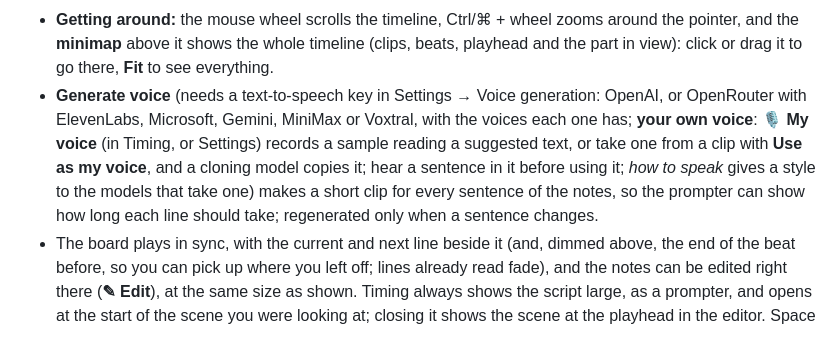
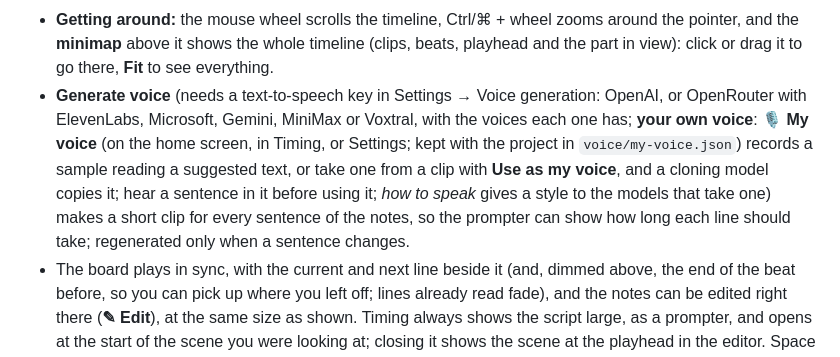
Before and after one commit to kubek80/jz-motion, a Markdown page: README.md, the part around the change. Rendered like a GitHub page.

Commit message:
My voice on the home screen; the project's voice taken at app start (#64)
Claude-Session: https://claude.ai/code/session_01Cmgnkxs1e6RFjuAXfkck89

Co-authored-by: Claude <noreply@anthropic.com>

```diff
--- a/README.md
+++ b/README.md
@@ -75,7 +75,7 @@ Every model reply is checked against the format and the drawing rules, and sent
 - **Drag a beat** (its label, or anywhere near its line in the beats area) to move it; it stops at the next beat with its own time, so nothing else is pulled along. **Shift + drag** moves it and every beat after it together, either way (to open or close a pause); **Ctrl + drag** also moves the voice clips that start after it. A hint shows where it goes and which keys are held. **Deleting a scene** in a timed presentation takes its time out too: later beats move earlier and the narration recorded over it is cut out, so no hole is left (Undo brings it back).
 - **Click a beat** on the timeline to open its options in a drawer: title, speaker notes, play automatically, start time, video layout, and its actions (click one to change it). A taller timeline (drag its top edge) spreads beat labels over more rows so none overlap.
 - **Getting around:** the mouse wheel scrolls the timeline, Ctrl/⌘ + wheel zooms around the pointer, and the **minimap** above it shows the whole timeline (clips, beats, playhead and the part in view): click or drag it to go there, **Fit** to see everything.
-- **Generate voice** (needs a text-to-speech key in Settings → Voice generation: OpenAI, or OpenRouter with ElevenLabs, Microsoft, Gemini, MiniMax or Voxtral, with the voices each one has; **your own voice**: **🎙 My voice** (in Timing, or Settings) records a sample reading a suggested text, or take one from a clip with **Use as my voice**, and a cloning model copies it; hear a sentence in it before using it; *how to speak* gives a style to the models that take one) makes a short clip for every sentence of the notes, so the prompter can show how long each line should take; regenerated only when a sentence changes.
+- **Generate voice** (needs a text-to-speech key in Settings → Voice generation: OpenAI, or OpenRouter with ElevenLabs, Microsoft, Gemini, MiniMax or Voxtral, with the voices each one has; **your own voice**: **🎙 My voice** (on the home screen, in Timing, or Settings; kept with the project in `voice/my-voice.json`) records a sample reading a suggested text, or take one from a clip with **Use as my voice**, and a cloning model copies it; hear a sentence in it before using it; *how to speak* gives a style to the models that take one) makes a short clip for every sentence of the notes, so the prompter can show how long each line should take; regenerated only when a sentence changes.
 - The board plays in sync, with the current and next line beside it (and, dimmed above, the end of the beat before, so you can pick up where you left off; lines already read fade), and the notes can be edited right there (**✎ Edit**), at the same size as shown. Timing always shows the script large, as a prompter, and opens at the start of the scene you were looking at; closing it shows the scene at the playhead in the editor. Space plays and pauses, ←/→ move two seconds.
 - **Transcript** (header, or right-click a clip → *Transcribe…*) turns what you recorded into text, laid out under the beats you said it over (uses the speech-to-text service from Settings; kept next to the recording, so it opens instantly next time). **Copy all** or **Copy** one beat to paste anywhere, **Use as speaker notes** to put a beat's words straight into the prompter, or click a sentence to go there.
 - **Make a take for export** turns it into a take with all clips mixed as its sound.
```
Also changed, not shown: docs/journey.md (+8 -0 lines), docs/journey/114-home-my-voice.jpg (added), 3 other files.
